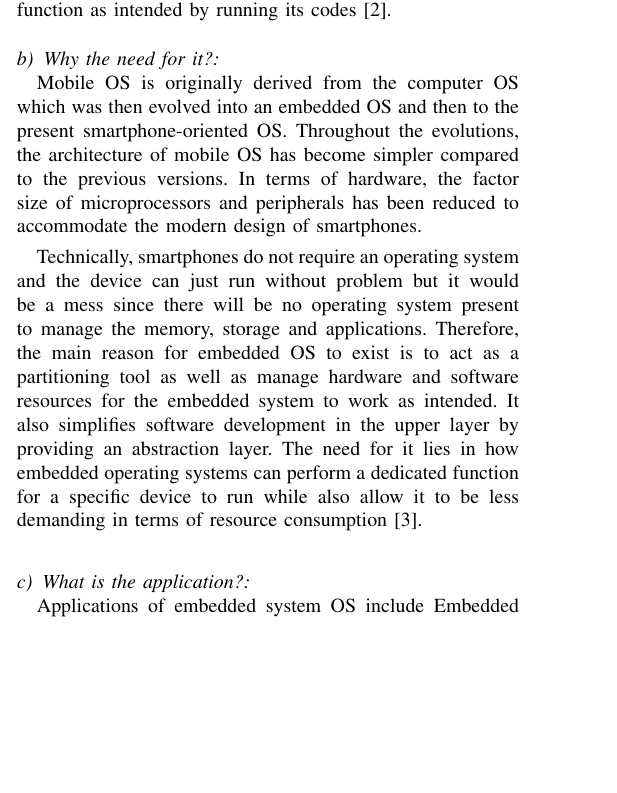
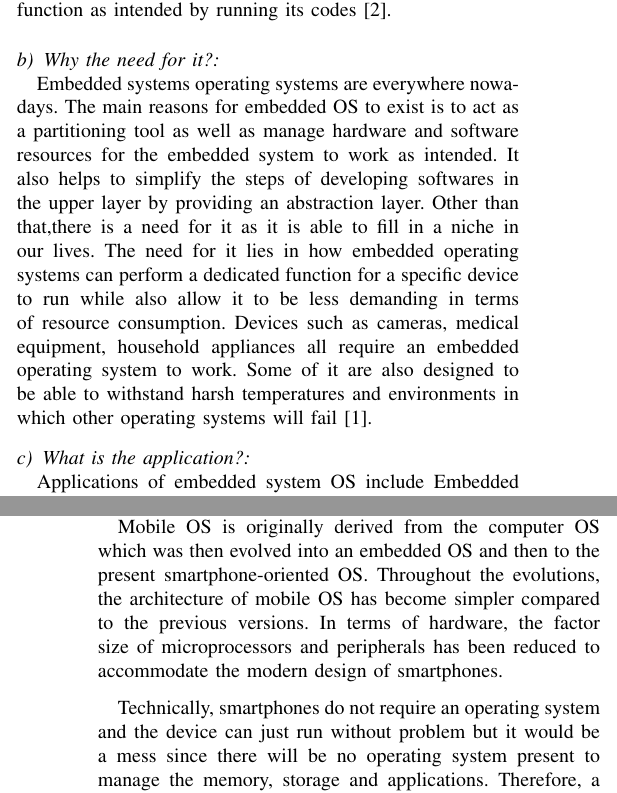
Before and after one commit to tylerlmz1/OSF_Assg, a LaTeX paper (main.tex): part of one column of page 1 of 4 before the commit and two parts of the columns of pages 1 and 2 of 4 after it, the two joined at a grey line, cut so that both start at the same text, the shorter picture padded with empty space. Compiled offline with pdfLaTeX; a missing font is replaced by an installed copy or a similar font; a LaTeX package or settings file that is missing is left out.

Commit message:
patch embedded and mobile why fatal displace of content

```diff
--- a/main.tex
+++ b/main.tex
@@ -65,11 +65,12 @@ Embedded system operating systems may exist as a standalone independent system o
 
 \\
 \paragraph{Why the need for it?}\mbox{} \\
-\forceindent Mobile OS is originally derived from the computer OS which was then evolved into an embedded OS and then to the present smartphone-oriented OS. Throughout the evolutions, the architecture of mobile OS has become simpler compared to the previous versions. In terms of hardware, the factor size of microprocessors and peripherals has been reduced to accommodate the modern design of smartphones.
+\forceindent Embedded systems operating systems are everywhere nowadays. The main reasons for embedded OS to exist is to act as a partitioning tool as well as manage hardware and software resources for the embedded system to work as intended. It also helps to simplify the steps of developing softwares in the upper layer by providing an abstraction layer.  Other than that,there is a need for it as it is able to fill in a niche in our lives. The need for it lies in how embedded operating systems can perform a dedicated function for a specific device to run while also allow it to be less demanding in terms of resource consumption. Devices such as cameras, medical equipment, household appliances all require an embedded operating system to work. Some of it are also designed to be able to withstand harsh temperatures and environments in which other operating systems will fail\cite{TNEOS}.
+%\forceindent Mobile OS is originally derived from the computer OS which was then evolved into an embedded OS and then to the present smartphone-oriented OS. Throughout the evolutions, the architecture of mobile OS has become simpler compared to the previous versions. In terms of hardware, the factor size of microprocessors and peripherals has been reduced to accommodate the modern design of smartphones.
 
-\smallskip
-\forceindent Technically, smartphones do not require an operating system and the device can just run without problem but it would be a mess since there will be no operating system present to manage the memory, storage and applications. Therefore, the main reason for embedded OS to exist is to act as a partitioning tool as well as manage hardware and software resources for the embedded system to work as intended. It also simplifies software development in the upper layer by providing an abstraction layer. The need for it lies in how embedded operating systems can perform a dedicated function for a specific device to run while also allow it to be less demanding in terms of resource consumption\cite{ITEOSPV}.
-\\
+%\smallskip
+%\forceindent Technically, smartphones do not require an operating system and the device can just run without problem but it would be a mess since there will be no operating system present to manage the memory, storage and applications. Therefore, the main reason for embedded OS to exist is to act as a partitioning tool as well as manage hardware and software resources for the embedded system to work as intended. It also simplifies software development in the upper layer by providing an abstraction layer. The need for it lies in how embedded operating systems can perform a dedicated function for a specific device to run while also allow it to be less demanding in terms of resource consumption\cite{ITEOSPV}.
+%\\
 \medskip
 \paragraph{What is the application?}\mbox{} \\
 \forceindent Applications of embedded system OS include Embedded Linux, iOS, Windows Mobile OS, Blackberry OS, and Symbian. A Linux operating system that is utilized within embedded devices and appliances is called Embedded Linux. ATM machines utilising Windows XP is also an application of embedded operating systems.
@@ -80,7 +81,12 @@ Embedded system operating systems may exist as a standalone independent system o
 \medskip
 \\
 \paragraph{Why the need for it?}\mbox{} \\
-\forceindent A mobile operating system is essential for mobile devices to run ideally. A mobile operating system would enable multitasking, which means that multiple applications can run at one time. It will also allow the users to adjust the brightness and volume of all the applications through a single button. Other than that, applications would then be compatible and portable across multiple devices of different brands.
+\forceindent Mobile OS is originally derived from the computer OS which was then evolved into an embedded OS and then to the present smartphone-oriented OS. Throughout the evolutions, the architecture of mobile OS has become simpler compared to the previous versions. In terms of hardware, the factor size of microprocessors and peripherals has been reduced to accommodate the modern design of smartphones.
+
+\medskip
+\forceindent Technically, smartphones do not require an operating system and the device can just run without problem but it would be a mess since there will be no operating system present to manage the memory, storage and applications. Therefore, a mobile operating system is essential for mobile devices to run ideally. A mobile operating system would enable multitasking, which means that multiple applications can run at one time. It will also allow the users to adjust the brightness and volume of all the applications through a single button. Other than that, applications would then be compatible and portable across multiple devices of different brands.
+
+%\forceindent A mobile operating system is essential for mobile devices to run ideally. A mobile operating system would enable multitasking, which means that multiple applications can run at one time. It will also allow the users to adjust the brightness and volume of all the applications through a single button. Other than that, applications would then be compatible and portable across multiple devices of different brands.
 \\
 \medskip
 \paragraph{What is the application?}\mbox{} \\
```
Also changed, not shown: main.pdf, 2 other files.
